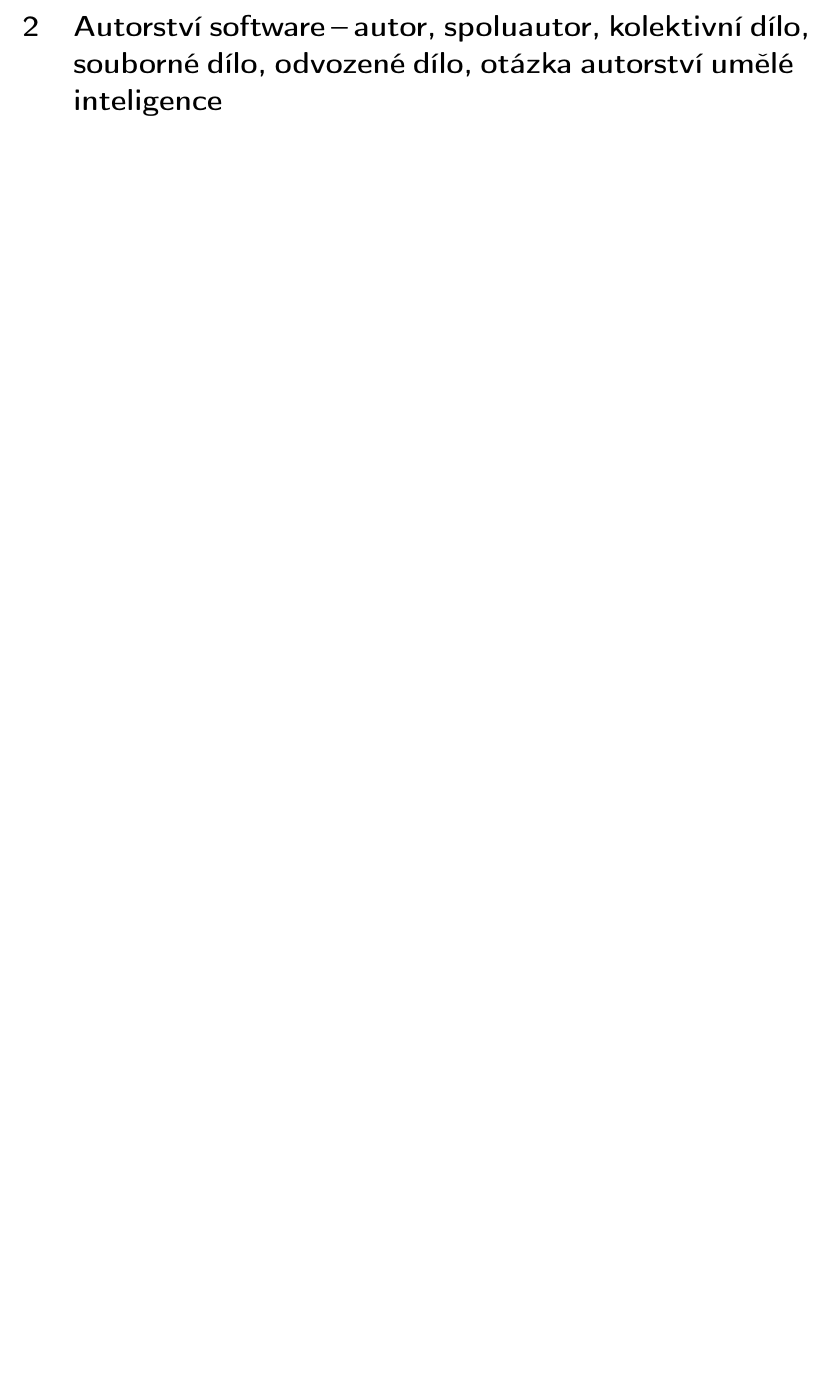
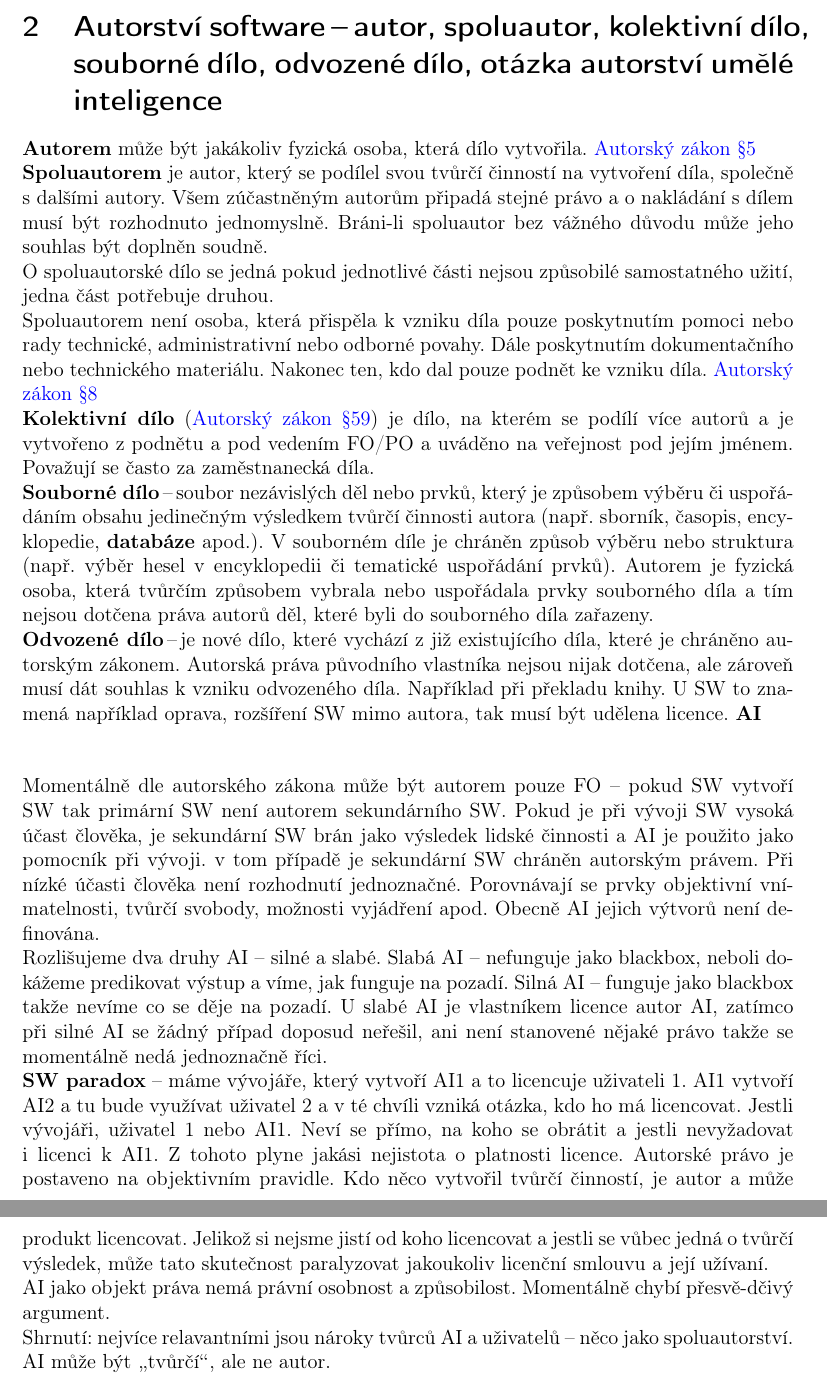
Before and after one commit to VUT-FEKT-IBE/BPC-IBE-SZZ, a LaTeX document (BPC-SPR/main.tex, which reads BPC-SPR/text/text.tex): part of page 5 of 13 before the commit and two parts of pages 5 and 6 of 14 after it, the two joined at a grey line, cut so that both start at the same text, the shorter picture padded with empty space. Compiled offline with pdfLaTeX.

Commit message:
BPC-SPR 2nd question

```diff
--- a/BPC-SPR/text/text.tex
+++ b/BPC-SPR/text/text.tex
@@ -60,6 +60,31 @@ Hlavní rozdíly mezi autorským právem a patentem.
 
 \newpage
 \section{Autorství software\,--\,autor, spoluautor, kolektivní dílo, souborné dílo, odvozené dílo, otázka autorství umělé inteligence}
+\textbf{Autorem} může být jakákoliv fyzická osoba, která dílo vytvořila. \href{https://www.zakonyprolidi.cz/cs/2000-121#p5}{Autorský zákon §5}
+
+\textbf{Spoluautorem} je autor, který se podílel svou tvůrčí činností na vytvoření díla, společně s dalšími autory. Všem zúčastněným autorům připadá stejné právo a o nakládání s dílem musí být rozhodnuto jednomyslně. Bráni-li spoluautor bez vážného důvodu může jeho souhlas být doplněn soudně.
+
+O spoluautorské dílo se jedná pokud jednotlivé části nejsou způsobilé samostatného užití, jedna~část potřebuje druhou.
+
+Spoluautorem není osoba, která přispěla k vzniku díla pouze poskytnutím pomoci nebo rady technické, administrativní nebo odborné povahy. Dále poskytnutím dokumentačního nebo technického materiálu. Nakonec ten, kdo dal pouze podnět ke vzniku díla. \href{https://www.zakonyprolidi.cz/cs/2000-121#p8}{Autorský zákon §8}
+
+\textbf{Kolektivní dílo} (\href{https://www.zakonyprolidi.cz/cs/2000-121#p59}{Autorský zákon §59}) je dílo, na~kterém se podílí více autorů a~je vytvořeno z podnětu a~pod vedením FO/PO a~uváděno na~veřejnost pod jejím jménem. Považují se často za~zaměstnanecká díla.
+
+\textbf{Souborné dílo}\,--\,soubor nezávislých děl nebo prvků, který je způsobem výběru či uspořádáním obsahu jedinečným výsledkem tvůrčí činnosti autora (např. sborník, časopis, encyklopedie, \textbf{databáze} apod.). V souborném díle je chráněn způsob výběru nebo struktura (např. výběr hesel v encyklopedii či tematické uspořádání prvků). Autorem je fyzická osoba, která tvůrčím způsobem vybrala nebo uspořádala prvky souborného díla a tím nejsou dotčena práva autorů děl, které byli do souborného díla zařazeny.
+
+\textbf{Odvozené dílo}\,--\,je nové dílo, které vychází z již existujícího díla, které je chráněno autorským zákonem. Autorská práva původního vlastníka nejsou nijak dotčena, ale zároveň musí dát souhlas k vzniku odvozeného díla. Například při překladu knihy. U SW to znamená například oprava, rozšíření SW mimo autora, tak musí být udělena licence.
+\vspace{1cm}
+\noindent\textbf{AI}
+
+\noindent Momentálně dle autorského zákona~může být autorem pouze FO -- pokud SW vytvoří SW tak primární SW není autorem sekundárního SW. Pokud je při vývoji SW vysoká účast člověka, je sekundární SW brán jako výsledek lidské činnosti a~AI je použito jako pomocník při vývoji. v~tom případě je sekundární SW chráněn autorským právem. Při nízké účasti člověka~není rozhodnutí jednoznačné. Porovnávají se prvky objektivní vnímatelnosti, tvůrčí svobody, možnosti vyjádření apod. Obecně AI jejich výtvorů není definována.
+
+Rozlišujeme dva~druhy AI -- silné a~slabé. Slabá AI -- nefunguje jako blackbox, neboli dokážeme predikovat výstup a~víme, jak funguje na~pozadí. Silná AI -- funguje jako blackbox takže nevíme co se děje na~pozadí. U slabé AI je vlastníkem licence autor AI, zatímco při silné AI se žádný případ doposud neřešil, ani není stanovené nějaké právo takže se momentálně nedá jednoznačně říci.
+
+\textbf{SW paradox} -- máme vývojáře, který vytvoří AI1 a~to licencuje uživateli 1. AI1 vytvoří AI2 a~tu bude využívat uživatel 2 a~v~té chvíli vzniká otázka, kdo ho má licencovat. Jestli vývojáři, uživatel 1 nebo AI1. Neví se přímo, na~koho se obrátit a~jestli nevyžadovat i licenci k AI1. Z tohoto plyne jakási nejistota~o platnosti licence. Autorské právo je postaveno na~objektivním pravidle. Kdo něco vytvořil tvůrčí činností, je autor a~může produkt licencovat. Jelikož si nejsme jistí od koho licencovat a~jestli se vůbec jedná o tvůrčí výsledek, může tato skutečnost paralyzovat jakoukoliv~licenční smlouvu a~její užívaní.
+
+AI jako objekt práva~nemá právní osobnost a~způsobilost. Momentálně chybí přesvě-dčivý argument.
+
+Shrnutí: nejvíce relavantními jsou nároky tvůrců AI a~uživatelů -- něco jako spoluautorství. AI může být \uv{tvůrčí}, ale ne autor.
 
 \newpage
 \section{Osobnostní a majetková práva autora software -- obsah, doba trvání, vyčerpání práv}
```
